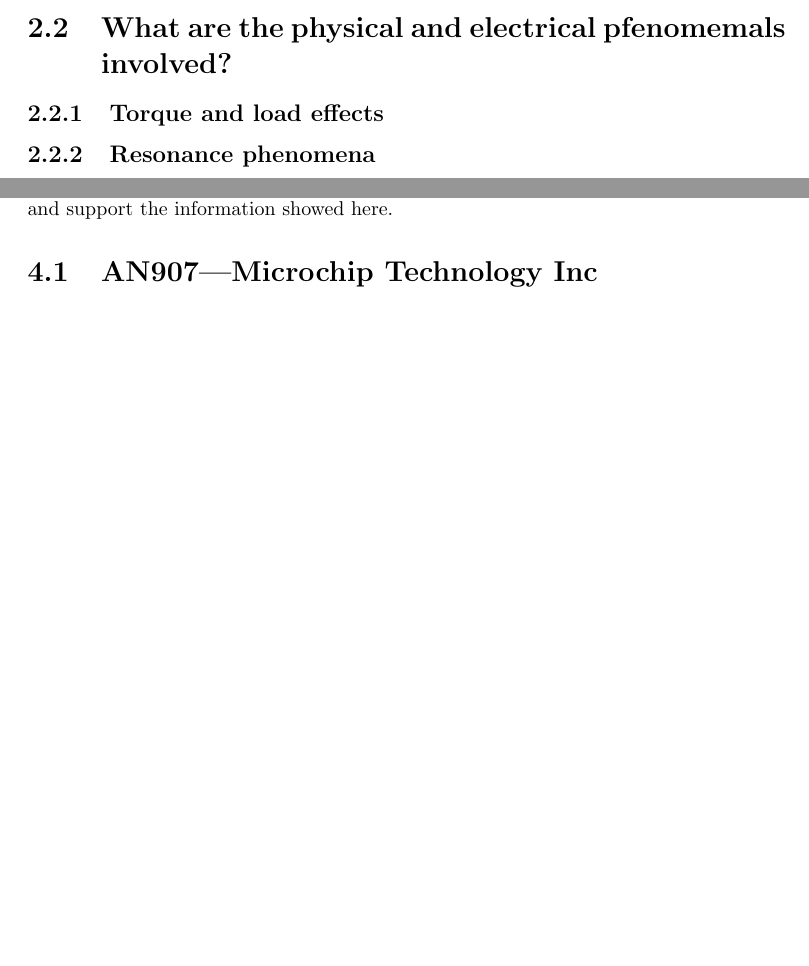
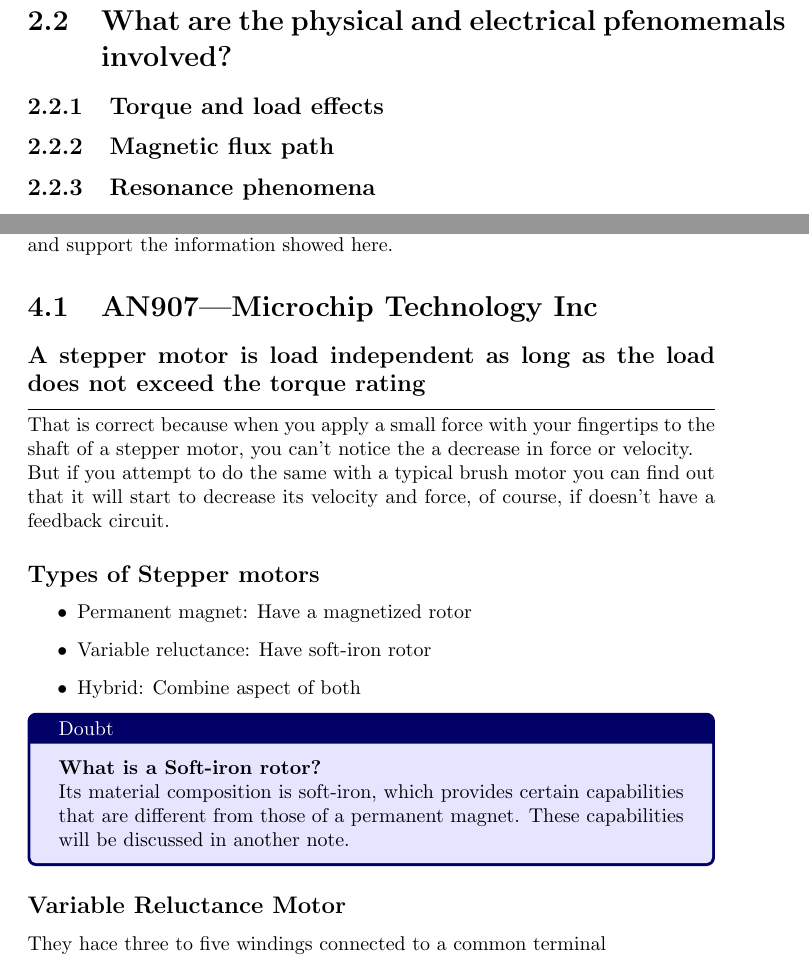
Before and after one commit to janc18/JANC-s-book, a LaTeX thesis (ControlSteeperMotor/1_Motor_Information.tex): two parts of pages 4 and 6 of 6 before the commit and two parts of pages 5 and 7 of 7 after it, joined at a grey line, cut so that both start at the same text, the shorter picture padded with empty space. Compiled offline with pdfLaTeX.

Commit message:
update: added content to Notes chapter

```diff
--- a/ControlSteeperMotor/1_Motor_Information.tex
+++ b/ControlSteeperMotor/1_Motor_Information.tex
@@ -38,9 +55,9 @@ capabilities, like rotate in discrete \textbf{steps}, rotating in fixed angles s
 1.9\degree, althought the exact step size depends in themanufacture.\\
 To move(rotate) a stepper motor, a special driver is necessary that provides the correct current, voltage and
 the order to energize the coils.
-
 \section{What are the physical and electrical pfenomemals involved?}
 \subsection{Torque and load effects}
+\subsection{Magnetic flux path}
 \subsection{Resonance phenomena}
 \subsection{Step accuracy and resolution}
 \subsection{Heat gereration and cooling}
@@ -48,11 +65,39 @@ the order to energize the coils.
 \subsection{Electromagnetic coil behavior}
 \subsection{Inductance and impedance}
 \subsection{Back EMF(Electromotive Force)}
+
 \chapter{Stepper motor characteristics}
 \section{How its the construction of a common Stepper Motor?}
+
 \chapter{Notes}
 In this chapter I will keep adding notes based in some references to compare and support the information
 showed here.
 \section{AN907|Microchip Technology Inc}
 
+\subsection*{A stepper motor is load independent as long as the load does not exceed the torque rating}
+\hrule
+\vspace{4pt}
+That is correct because when you apply a small force with your fingertips to the shaft of
+a stepper motor, you can't notice the a decrease in force or velocity.\\
+But if you attempt to do the same with a typical brush motor you can find out that it will
+start to decrease its velocity and force, of course, if doesn't have a feedback circuit.
+
+
+\subsection*{Types of Stepper motors}
+\begin{itemize}
+	\item Permanent magnet: Have a magnetized rotor
+	\item Variable reluctance: Have soft-iron rotor
+	\item Hybrid: Combine aspect of both
+\end{itemize}
+
+\begin{doubt}
+	\textbf{What is a Soft-iron rotor?}\\
+	Its material composition is soft-iron, which provides certain capabilities that are different
+	from those of a permanent magnet. These capabilities will be discussed in another note.
+\end{doubt}
+
+\subsection*{Variable Reluctance Motor}
+They hace three to five windings connected to a common terminal
+
+
 \end{document}
```
Also changed, not shown: ControlSteeperMotor/1_Motor_Information.tex (23 more changed lines).
